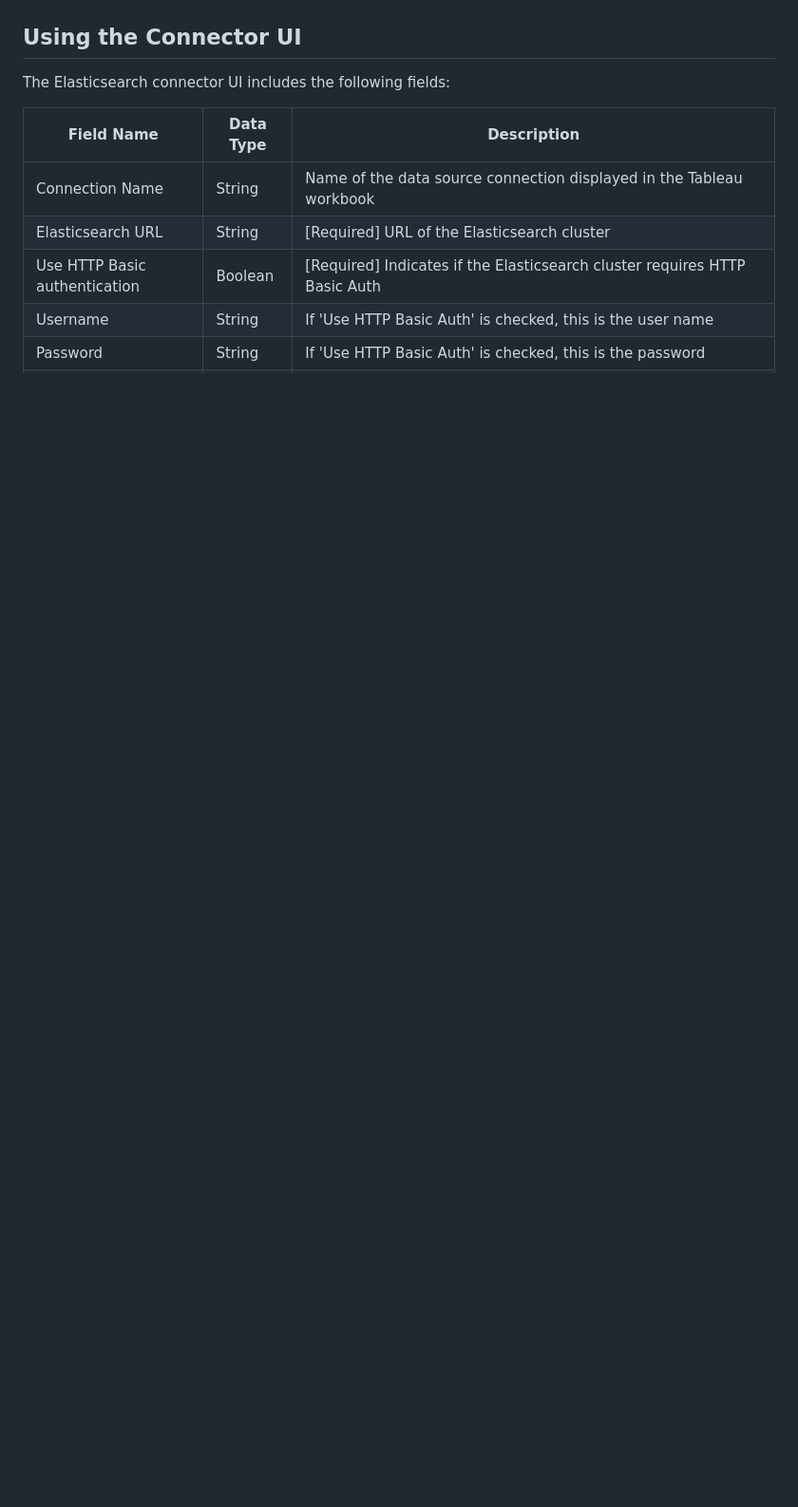
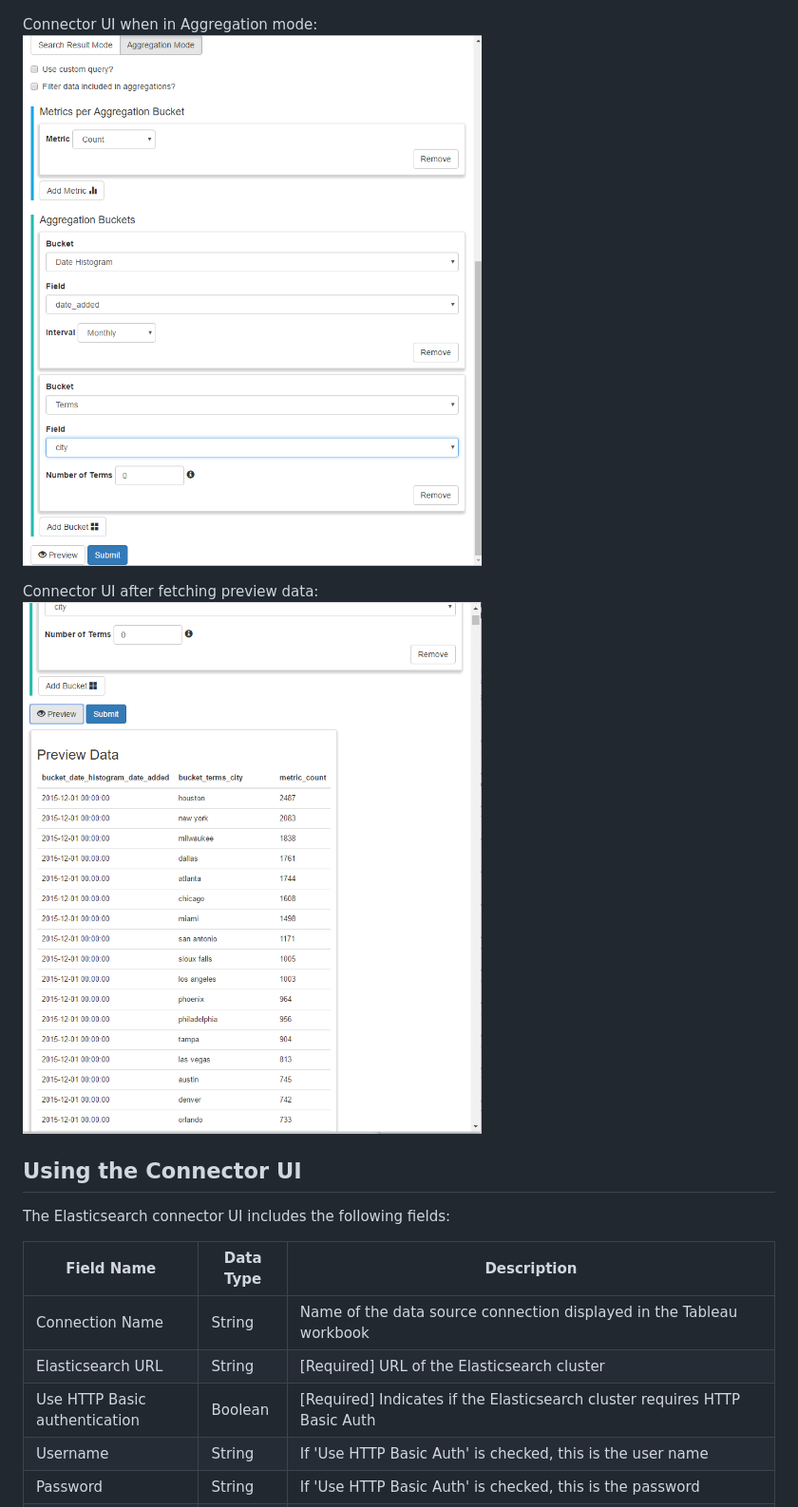
Before and after one commit to mradamlacey/elasticsearch-tableau-connector, a Markdown page: README.md, the part around the change printed below. Shown: that part at 95% size. Drawn GitHub-style; pictures changed too: resources/connector-form-aggregation-example.png (added), resources/connector-form-preview-example.png (added); blank space fills up the shorter version.

```diff
--- a/README.md
+++ b/README.md
@@ -172,6 +172,12 @@ into the `Web Connector URL` input field in the SDK's form.
 From there you should see this connector's UI:
 ![](https://github.com/mradamlacey/elasticsearch-tableau-connector/blob/master/resources/connector-form-example.png)
 
+Connector UI when in Aggregation mode:
+![](https://github.com/mradamlacey/elasticsearch-tableau-connector/blob/master/resources/connector-form-aggregation-example.png)
+
+Connector UI after fetching preview data:
+![](https://github.com/mradamlacey/elasticsearch-tableau-connector/blob/master/resources/connector-form-preview-example.png)
+
 ## Using the Connector UI
 
 The Elasticsearch connector UI includes the following fields:
```
Also changed, not shown: other parts of README.md (+69 -3 lines), resources/connector-form-example.png.
